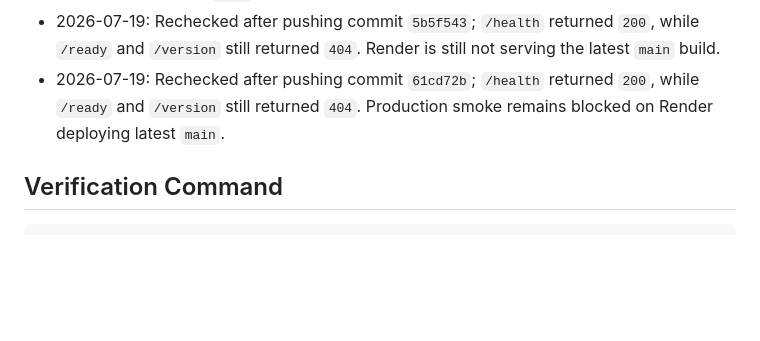
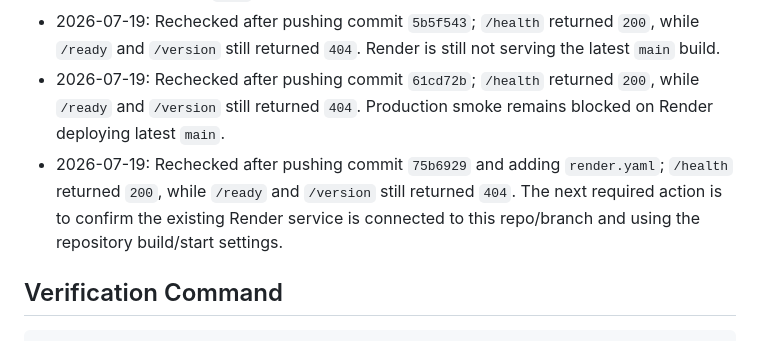
Before and after one commit to Sandeep-S01/TaxBot, a Markdown page: PRODUCTION_READINESS_TRACKER.md, the part around the change. GitHub-like rendering; blank space fills up the shorter version.

Commit message:
Record post Render config smoke status

```diff
--- a/PRODUCTION_READINESS_TRACKER.md
+++ b/PRODUCTION_READINESS_TRACKER.md
@@ -54,6 +54,7 @@ Target: raise each production-readiness area to about 8/10 before declaring the
 - 2026-07-19: Public Render check against `https://taxbot-u2vh.onrender.com` returned `200` for `/health` and `/`, but `/ready` returned `404 Cannot GET /ready`. This indicates the live deployment is reachable but not running the current `main` build that includes `/ready`; redeploy from latest `main` is required before full smoke can pass.
 - 2026-07-19: Rechecked after pushing commit `5b5f543`; `/health` returned `200`, while `/ready` and `/version` still returned `404`. Render is still not serving the latest `main` build.
 - 2026-07-19: Rechecked after pushing commit `61cd72b`; `/health` returned `200`, while `/ready` and `/version` still returned `404`. Production smoke remains blocked on Render deploying latest `main`.
+- 2026-07-19: Rechecked after pushing commit `75b6929` and adding `render.yaml`; `/health` returned `200`, while `/ready` and `/version` still returned `404`. The next required action is to confirm the existing Render service is connected to this repo/branch and using the repository build/start settings.
 
 ## Verification Command
 
```
